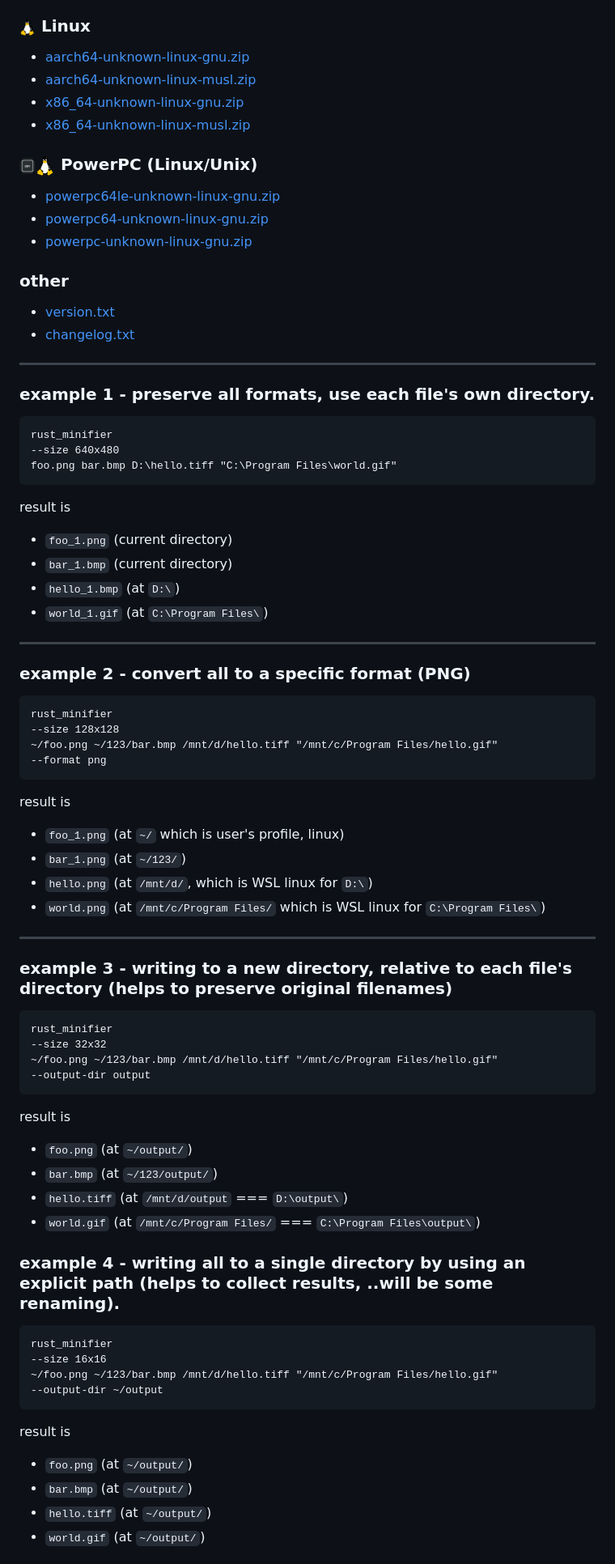
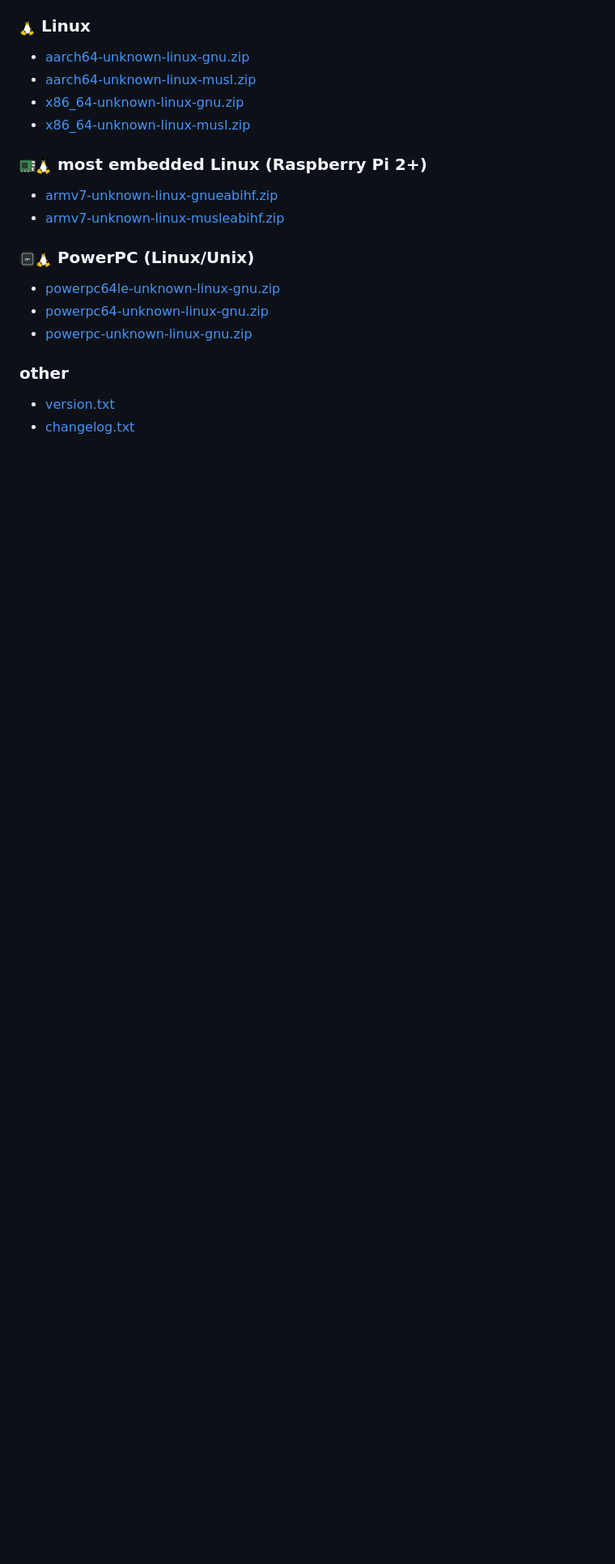
Before and after one commit to eladkarako/rust_minifier, a Markdown page: README.md, the part around one of its changes. Shown at 81% size. GitHub-like rendering; pictures changed too: resources/logos/embeded.png (added); blank space fills up the shorter version.

````diff
--- a/README.md
+++ b/README.md
@@ -41,7 +60,12 @@ binaries available for multiple OS and CPU architectures.
 - [x86_64-unknown-linux-gnu.zip](https://github.com/eladkarako/rust_minifier/releases/latest/download/x86_64-unknown-linux-gnu.zip)
 - [x86_64-unknown-linux-musl.zip](https://github.com/eladkarako/rust_minifier/releases/latest/download/x86_64-unknown-linux-musl.zip)
 
-<h3><img width="20" src="resources/logos/powerpc.png" /><img width="24" src="resources/logos/linux.png" /> PowerPC (Linux/Unix)</h3>
+<h3><img width="20" src="resources/logos/embeded.png" /><img width="20" src="resources/logos/linux.png" /> most embedded Linux (Raspberry Pi 2+)</h3>
+
+- [armv7-unknown-linux-gnueabihf.zip](https://github.com/eladkarako/rust_minifier/releases/latest/download/armv7-unknown-linux-gnueabihf.zip)
+- [armv7-unknown-linux-musleabihf.zip](https://github.com/eladkarako/rust_minifier/releases/latest/download/armv7-unknown-linux-musleabihf.zip)
+
+<h3><img width="20" src="resources/logos/powerpc.png" /><img width="20" src="resources/logos/linux.png" /> PowerPC (Linux/Unix)</h3>
 
 - [powerpc64le-unknown-linux-gnu.zip](https://github.com/eladkarako/rust_minifier/releases/latest/download/powerpc64le-unknown-linux-gnu.zip)
 - [powerpc64-unknown-linux-gnu.zip](https://github.com/eladkarako/rust_minifier/releases/latest/download/powerpc64-unknown-linux-gnu.zip)
@@ -50,69 +74,3 @@ binaries available for multiple OS and CPU architectures.
 ### other
 - [version.txt](https://github.com/eladkarako/rust_minifier/releases/latest/download/version.txt)
 - [changelog.txt](https://github.com/eladkarako/rust_minifier/releases/latest/download/changelog.txt)
-
-<hr/>
-
-### example 1 - preserve all formats, use each file's own directory.
-
-```txt
-rust_minifier
---size 640x480
-foo.png bar.bmp D:\hello.tiff "C:\Program Files\world.gif"
-```
-
-result is
-- `foo_1.png` (current directory)
-- `bar_1.bmp` (current directory)
-- `hello_1.bmp` (at `D:\`)
-- `world_1.gif` (at `C:\Program Files\`)
-
-<hr/>
-
-### example 2 - convert all to a specific format (PNG)
-
-```txt
-rust_minifier
---size 128x128
-~/foo.png ~/123/bar.bmp /mnt/d/hello.tiff "/mnt/c/Program Files/hello.gif"
---format png
-```
-
-result is
-- `foo_1.png` (at `~/` which is user's profile, linux)
-- `bar_1.png` (at `~/123/`)
-- `hello.png` (at `/mnt/d/`, which is WSL linux for `D:\`)
-- `world.png` (at `/mnt/c/Program Files/` which is WSL linux for `C:\Program Files\`)
-
-<hr/>
-
-### example 3 - writing to a new directory, relative to each file's directory (helps to preserve original filenames)
-
-```txt
-rust_minifier
---size 32x32
-~/foo.png ~/123/bar.bmp /mnt/d/hello.tiff "/mnt/c/Program Files/hello.gif"
---output-dir output
-```
-
-result is
-- `foo.png` (at `~/output/`)
-- `bar.bmp` (at `~/123/output/`)
-- `hello.tiff` (at `/mnt/d/output` === `D:\output\`)
-- `world.gif` (at `/mnt/c/Program Files/` === `C:\Program Files\output\`)
-
-### example 4 - writing all to a single directory by using an explicit path (helps to collect results, ..will be some renaming).
-
-```txt
-rust_minifier
---size 16x16
-~/foo.png ~/123/bar.bmp /mnt/d/hello.tiff "/mnt/c/Program Files/hello.gif"
---output-dir ~/output
-```
-
-result is
-- `foo.png` (at `~/output/`)
-- `bar.bmp` (at `~/output/`)
-- `hello.tiff` (at `~/output/`)
-- `world.gif` (at `~/output/`)
-
````
Also changed, not shown: other parts of README.md (+36 -93 lines), 2 other files.
